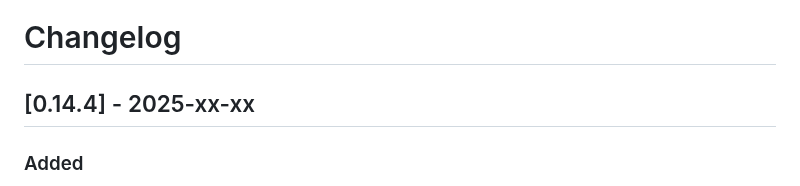
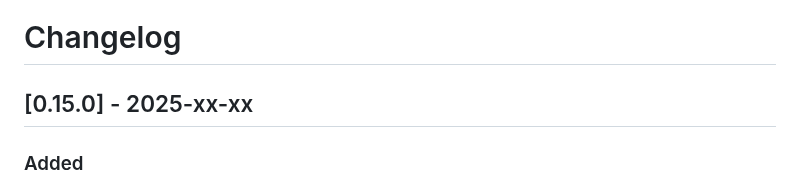
Before and after one commit to Marc-Berg/node-red-contrib-iobroker, a Markdown page: CHANGELOG.md, the part around the change. GitHub-like rendering.

Commit message:
0.15.0-0

```diff
--- a/CHANGELOG.md
+++ b/CHANGELOG.md
@@ -1,6 +1,6 @@
 # Changelog
 
-## [0.14.4] - 2025-xx-xx
+## [0.15.0] - 2025-xx-xx
 
 ### Added
 - **External triggering capability for iob-in nodes**
```
